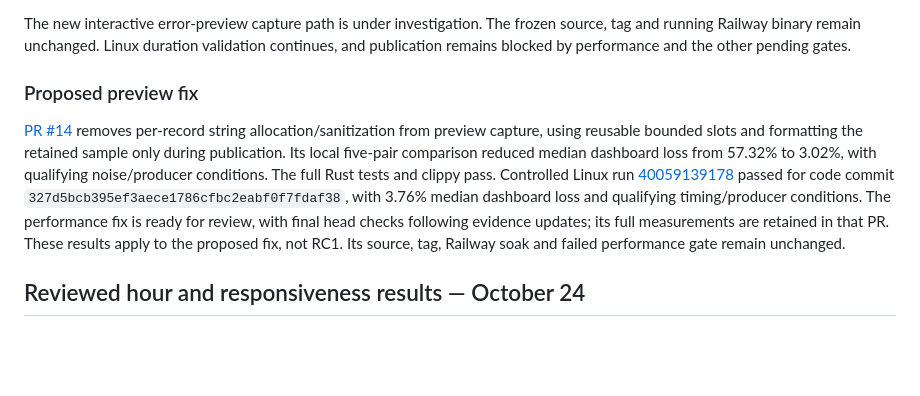
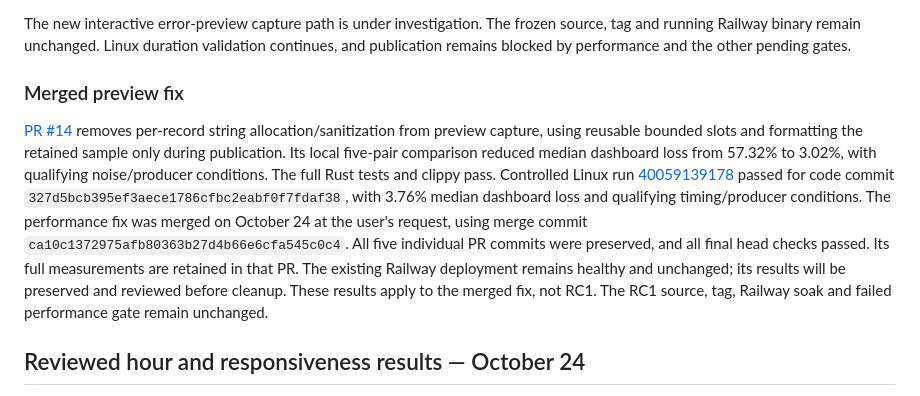
Before and after one commit to ding-labs/tell-tail, a Markdown page: docs/VALIDATION-0.2-RC1.md, the part around the change. GitHub-like rendering; blank space fills up the shorter version.

Commit message:
Record performance fix merge while preserving RC1 soak

```diff
--- a/docs/VALIDATION-0.2-RC1.md
+++ b/docs/VALIDATION-0.2-RC1.md
@@ -104,7 +104,7 @@ frozen source, tag and running Railway binary remain unchanged. Linux duration
 validation continues, and publication remains blocked by performance and the
 other pending gates.
 
-### Proposed preview fix
+### Merged preview fix
 
 [PR #14](https://github.com/zuchka/tell-tail/pull/14) removes per-record string
 allocation/sanitization from preview capture, using reusable bounded slots and
@@ -114,10 +114,13 @@ noise/producer conditions. The full Rust tests and clippy pass. Controlled Linux
 run [40059139178](https://github.com/zuchka/tell-tail/actions/runs/40059139178)
 passed for code commit `327d5bcb395ef3aece1786cfbc2eabf0f7fdaf38`, with
 3.76% median dashboard loss and qualifying timing/producer conditions. The
-performance fix is ready for review, with final head checks following evidence
-updates; its full measurements are retained in that PR.
-These results apply to the proposed fix, not RC1. Its source, tag, Railway soak
-and failed performance gate remain unchanged.
+performance fix was merged on October 24 at the user's request, using merge
+commit `ca10c1372975afb80363b27d4b66e6cfa545c0c4`. All five individual PR
+commits were preserved, and all final head checks passed. Its full measurements
+are retained in that PR. The existing Railway deployment remains healthy and
+unchanged; its results will be preserved and reviewed before cleanup.
+These results apply to the merged fix, not RC1. The RC1 source, tag, Railway
+soak and failed performance gate remain unchanged.
 
 ## Reviewed hour and responsiveness results — October 24
 
```
